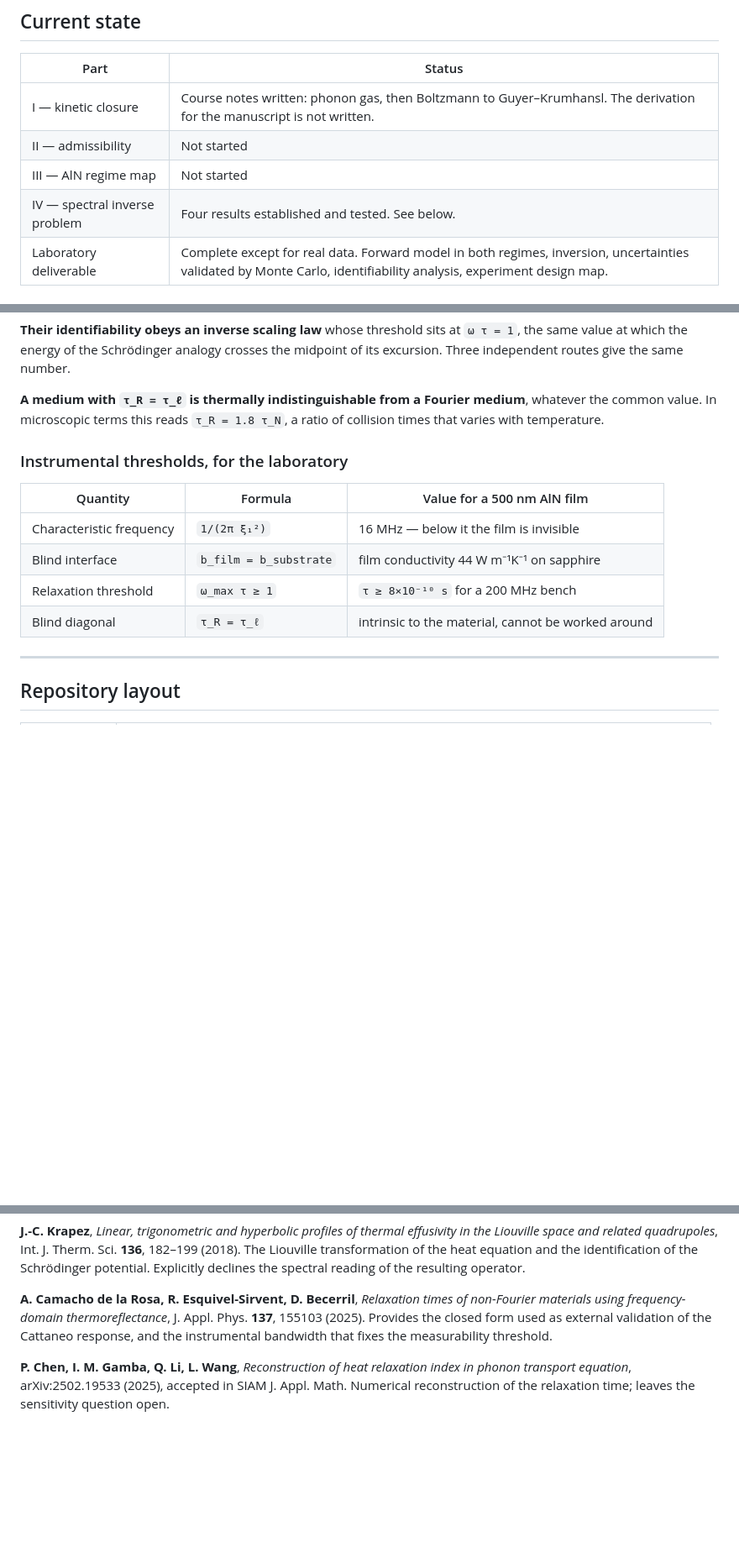
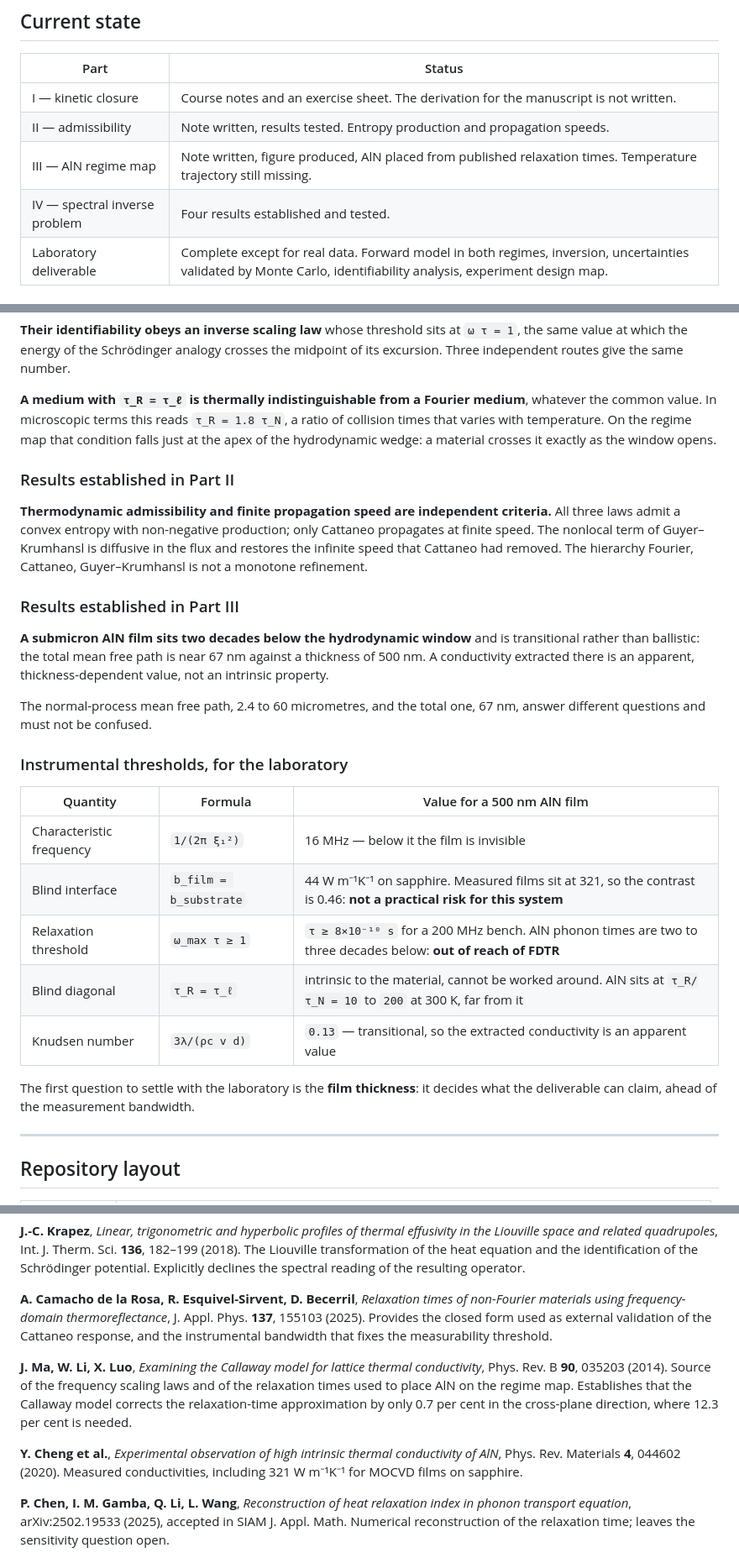
Before and after one commit to Koussay17/Phonon-Hydrodynamics-Hyperbolic-Structure-and-the-Spectral-inverse-problem-in-Thin-Films, a Markdown page: README.md, 3 parts joined by grey strips. Shown at 84% size. Rendered like a GitHub page; blank space fills up the shorter version.

Commit message:
Update README with Part II and III results and the corrections

```diff
--- a/README.md
+++ b/README.md
@@ -38,10 +38,10 @@ A single quantity runs through all four: the **relaxation time τ**.
 
 | Part | Status |
 |---|---|
-| I — kinetic closure | Course notes written: phonon gas, then Boltzmann to Guyer–Krumhansl. The derivation for the manuscript is not written. |
-| II — admissibility | Not started |
-| III — AlN regime map | Not started |
-| IV — spectral inverse problem | Four results established and tested. See below. |
+| I — kinetic closure | Course notes and an exercise sheet. The derivation for the manuscript is not written. |
+| II — admissibility | Note written, results tested. Entropy production and propagation speeds. |
+| III — AlN regime map | Note written, figure produced, AlN placed from published relaxation times. Temperature trajectory still missing. |
+| IV — spectral inverse problem | Four results established and tested. |
 | Laboratory deliverable | Complete except for real data. Forward model in both regimes, inversion, uncertainties validated by Monte Carlo, identifiability analysis, experiment design map. |
 
 ### Results established in Part IV
@@ -60,16 +60,37 @@ independent routes give the same number.
 
 **A medium with `τ_R = τ_ℓ` is thermally indistinguishable from a Fourier medium**, whatever the
 common value. In microscopic terms this reads `τ_R = 1.8 τ_N`, a ratio of collision times that varies
-with temperature.
+with temperature. On the regime map that condition falls just at the apex of the hydrodynamic wedge:
+a material crosses it exactly as the window opens.
+
+### Results established in Part II
+
+**Thermodynamic admissibility and finite propagation speed are independent criteria.** All three laws
+admit a convex entropy with non-negative production; only Cattaneo propagates at finite speed. The
+nonlocal term of Guyer–Krumhansl is diffusive in the flux and restores the infinite speed that
+Cattaneo had removed. The hierarchy Fourier, Cattaneo, Guyer–Krumhansl is not a monotone refinement.
+
+### Results established in Part III
+
+**A submicron AlN film sits two decades below the hydrodynamic window** and is transitional rather
+than ballistic: the total mean free path is near 67 nm against a thickness of 500 nm. A conductivity
+extracted there is an apparent, thickness-dependent value, not an intrinsic property.
+
+The normal-process mean free path, 2.4 to 60 micrometres, and the total one, 67 nm, answer different
+questions and must not be confused.
 
 ### Instrumental thresholds, for the laboratory
 
 | Quantity | Formula | Value for a 500 nm AlN film |
 |---|---|---|
 | Characteristic frequency | `1/(2π ξ₁²)` | 16 MHz — below it the film is invisible |
-| Blind interface | `b_film = b_substrate` | film conductivity 44 W m⁻¹K⁻¹ on sapphire |
-| Relaxation threshold | `ω_max τ ≥ 1` | `τ ≥ 8×10⁻¹⁰ s` for a 200 MHz bench |
-| Blind diagonal | `τ_R = τ_ℓ` | intrinsic to the material, cannot be worked around |
+| Blind interface | `b_film = b_substrate` | 44 W m⁻¹K⁻¹ on sapphire. Measured films sit at 321, so the contrast is 0.46: **not a practical risk for this system** |
+| Relaxation threshold | `ω_max τ ≥ 1` | `τ ≥ 8×10⁻¹⁰ s` for a 200 MHz bench. AlN phonon times are two to three decades below: **out of reach of FDTR** |
+| Blind diagonal | `τ_R = τ_ℓ` | intrinsic to the material, cannot be worked around. AlN sits at `τ_R/τ_N = 10` to `200` at 300 K, far from it |
+| Knudsen number | `3λ/(ρc v d)` | `0.13` — transitional, so the extracted conductivity is an apparent value |
+
+The first question to settle with the laboratory is the **film thickness**: it decides what the
+deliverable can claim, ahead of the measurement bandwidth.
 
 ---
 
@@ -145,6 +171,15 @@ materials using frequency-domain thermoreflectance*, J. Appl. Phys. **137**, 155
 the closed form used as external validation of the Cattaneo response, and the instrumental bandwidth
 that fixes the measurability threshold.
 
+**J. Ma, W. Li, X. Luo**, *Examining the Callaway model for lattice thermal conductivity*, Phys. Rev.
+B **90**, 035203 (2014). Source of the frequency scaling laws and of the relaxation times used to
+place AlN on the regime map. Establishes that the Callaway model corrects the relaxation-time
+approximation by only 0.7 per cent in the cross-plane direction, where 12.3 per cent is needed.
+
+**Y. Cheng et al.**, *Experimental observation of high intrinsic thermal conductivity of AlN*, Phys.
+Rev. Materials **4**, 044602 (2020). Measured conductivities, including 321 W m⁻¹K⁻¹ for MOCVD films
+on sapphire.
+
 **P. Chen, I. M. Gamba, Q. Li, L. Wang**, *Reconstruction of heat relaxation index in phonon transport
 equation*, arXiv:2502.19533 (2025), accepted in SIAM J. Appl. Math. Numerical reconstruction of the
 relaxation time; leaves the sensitivity question open.
```
Also changed, not shown: other parts of README.md (+6 -1 lines).
